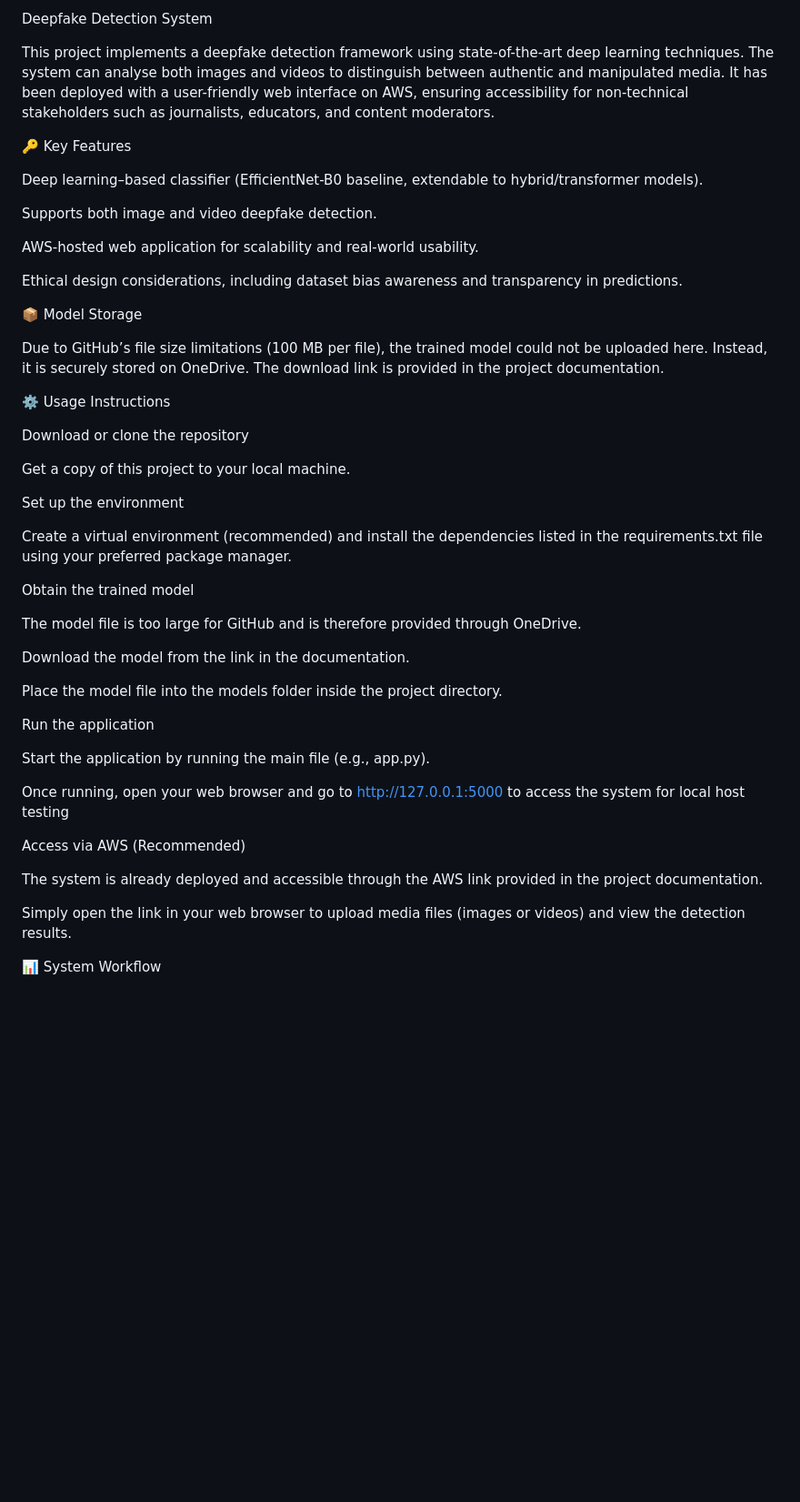
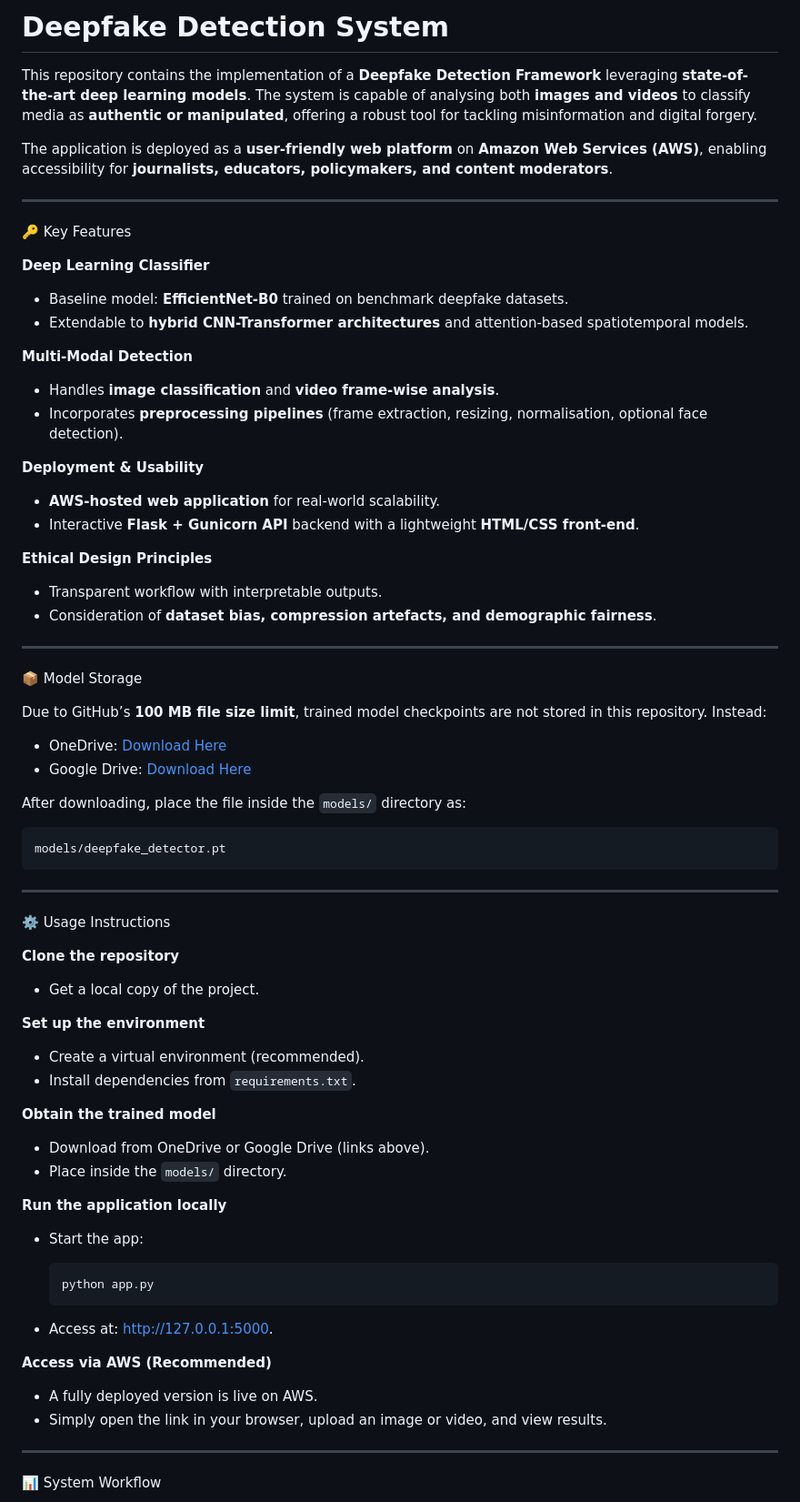
Before and after one commit to aghileshvalathuvalappil/DEEPFAKE_APP, a Markdown page: README.md, the part around one of its changes. Shown at 91% size. Drawn GitHub-style; blank space fills up the shorter version.

Commit message:
Update README.md
Updated Readme

````diff
--- a/README.md
+++ b/README.md
@@ -1,51 +1,82 @@
-Deepfake Detection System
+# **Deepfake Detection System**
 
-This project implements a deepfake detection framework using state-of-the-art deep learning techniques. The system can analyse both images and videos to distinguish between authentic and manipulated media. It has been deployed with a user-friendly web interface on AWS, ensuring accessibility for non-technical stakeholders such as journalists, educators, and content moderators.
+
+This repository contains the implementation of a **Deepfake Detection Framework** leveraging **state-of-the-art deep learning models**. The system is capable of analysing both **images and videos** to classify media as **authentic or manipulated**, offering a robust tool for tackling misinformation and digital forgery.
+
+The application is deployed as a **user-friendly web platform** on **Amazon Web Services (AWS)**, enabling accessibility for **journalists, educators, policymakers, and content moderators**.
+
+---
 
 🔑 Key Features
 
-Deep learning–based classifier (EfficientNet-B0 baseline, extendable to hybrid/transformer models).
+**Deep Learning Classifier**
 
-Supports both image and video deepfake detection.
+* Baseline model: **EfficientNet-B0** trained on benchmark deepfake datasets.
+* Extendable to **hybrid CNN-Transformer architectures** and attention-based spatiotemporal models.
 
-AWS-hosted web application for scalability and real-world usability.
+**Multi-Modal Detection**
 
-Ethical design considerations, including dataset bias awareness and transparency in predictions.
+* Handles **image classification** and **video frame-wise analysis**.
+* Incorporates **preprocessing pipelines** (frame extraction, resizing, normalisation, optional face detection).
+
+**Deployment & Usability**
+
+* **AWS-hosted web application** for real-world scalability.
+* Interactive **Flask + Gunicorn API** backend with a lightweight **HTML/CSS front-end**.
+
+**Ethical Design Principles**
+
+* Transparent workflow with interpretable outputs.
+* Consideration of **dataset bias, compression artefacts, and demographic fairness**.
+
+---
 
 📦 Model Storage
 
-Due to GitHub’s file size limitations (100 MB per file), the trained model could not be uploaded here.
-Instead, it is securely stored on OneDrive. The download link is provided in the project documentation.
+Due to GitHub’s **100 MB file size limit**, trained model checkpoints are not stored in this repository. Instead:
+
+* OneDrive: [Download Here](https://uweacuk-my.sharepoint.com/:f:/g/personal/aghilesh2_valathuvalappil_live_uwe_ac_uk/Ep21zY7vEDVJklJsr3B1V_MB1t3YhKMGW2HJobj4oeP7nw?e=syqHSK)
+* Google Drive: [Download Here](https://drive.google.com/drive/folders/1dWQzAWDd3fo69eTRsi_Ep_YFiZGhUtFP?usp=sharing)
+
+After downloading, place the file inside the `models/` directory as:
+
+```
+models/deepfake_detector.pt
+```
+
+---
 
 ⚙️ Usage Instructions
 
-Download or clone the repository
+**Clone the repository**
 
-Get a copy of this project to your local machine.
+* Get a local copy of the project.
 
-Set up the environment
+**Set up the environment**
 
-Create a virtual environment (recommended) and install the dependencies listed in the requirements.txt file using your preferred package manager.
+* Create a virtual environment (recommended).
+* Install dependencies from `requirements.txt`.
 
-Obtain the trained model
+**Obtain the trained model**
 
-The model file is too large for GitHub and is therefore provided through OneDrive.
+* Download from OneDrive or Google Drive (links above).
+* Place inside the `models/` directory.
 
-Download the model from the link in the documentation.
+**Run the application locally**
 
-Place the model file into the models folder inside the project directory.
+* Start the app:
 
-Run the application
+  ```
+  python app.py
+  ```
+* Access at: [http://127.0.0.1:5000](http://127.0.0.1:5000).
 
-Start the application by running the main file (e.g., app.py).
+**Access via AWS (Recommended)**
 
-Once running, open your web browser and go to http://127.0.0.1:5000 to access the system for local host testing
+* A fully deployed version is live on AWS.
+* Simply open the link in your browser, upload an image or video, and view results.
 
-Access via AWS (Recommended)
-
-The system is already deployed and accessible through the AWS link provided in the project documentation.
-
-Simply open the link in your web browser to upload media files (images or videos) and view the detection results.
+---
 
 📊 System Workflow
 
````
Also changed, not shown: other parts of README.md (+25 -26 lines).
